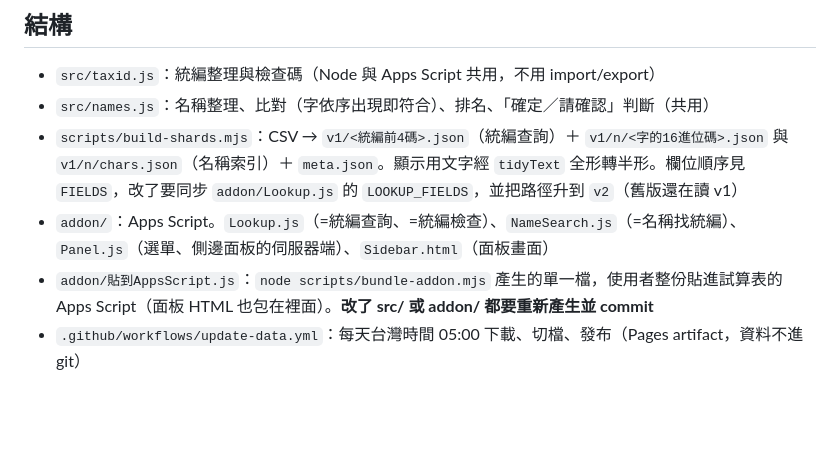
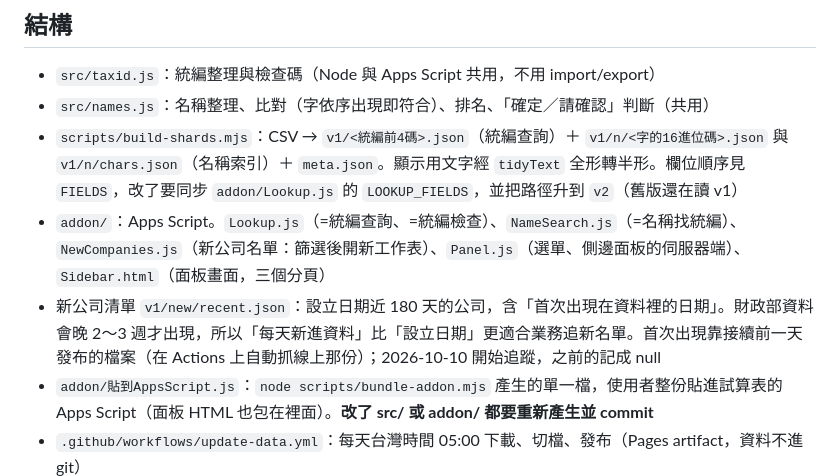
Before and after one commit to Arzoom-git/company-lookup, a Markdown page: CLAUDE.md, the part around the change. GitHub-like rendering; blank space fills up the shorter version.

Commit message:
專案說明：新公司名單
Co-Authored-By: Claude Opus 5.5 <noreply@anthropic.com>

```diff
--- a/CLAUDE.md
+++ b/CLAUDE.md
@@ -8,7 +8,8 @@ Google 試算表工具：用統編查公司資料、用公司名稱（含簡稱
 - `src/taxid.js`：統編整理與檢查碼（Node 與 Apps Script 共用，不用 import/export）
 - `src/names.js`：名稱整理、比對（字依序出現即符合）、排名、「確定／請確認」判斷（共用）
 - `scripts/build-shards.mjs`：CSV → `v1/<統編前4碼>.json`（統編查詢）＋ `v1/n/<字的16進位碼>.json` 與 `v1/n/chars.json`（名稱索引）＋ `meta.json`。顯示用文字經 `tidyText` 全形轉半形。欄位順序見 `FIELDS`，改了要同步 `addon/Lookup.js` 的 `LOOKUP_FIELDS`，並把路徑升到 `v2`（舊版還在讀 v1）
-- `addon/`：Apps Script。`Lookup.js`（=統編查詢、=統編檢查）、`NameSearch.js`（=名稱找統編）、`Panel.js`（選單、側邊面板的伺服器端）、`Sidebar.html`（面板畫面）
+- `addon/`：Apps Script。`Lookup.js`（=統編查詢、=統編檢查）、`NameSearch.js`（=名稱找統編）、`NewCompanies.js`（新公司名單：篩選後開新工作表）、`Panel.js`（選單、側邊面板的伺服器端）、`Sidebar.html`（面板畫面，三個分頁）
+- 新公司清單 `v1/new/recent.json`：設立日期近 180 天的公司，含「首次出現在資料裡的日期」。財政部資料會晚 2～3 週才出現，所以「每天新進資料」比「設立日期」更適合業務追新名單。首次出現靠接續前一天發布的檔案（在 Actions 上自動抓線上那份）；2026-10-10 開始追蹤，之前的記成 null
 - `addon/貼到AppsScript.js`：`node scripts/bundle-addon.mjs` 產生的單一檔，使用者整份貼進試算表的 Apps Script（面板 HTML 也包在裡面）。**改了 src/ 或 addon/ 都要重新產生並 commit**
 - `.github/workflows/update-data.yml`：每天台灣時間 05:00 下載、切檔、發布（Pages artifact，資料不進 git）
 - `demo/`：本機預覽（`index.html` 模擬試算表、`/panel` 面板預覽、`result.html` 畫 `data/snapshot.json`），由 `scripts/serve-demo.mjs` 提供
```
